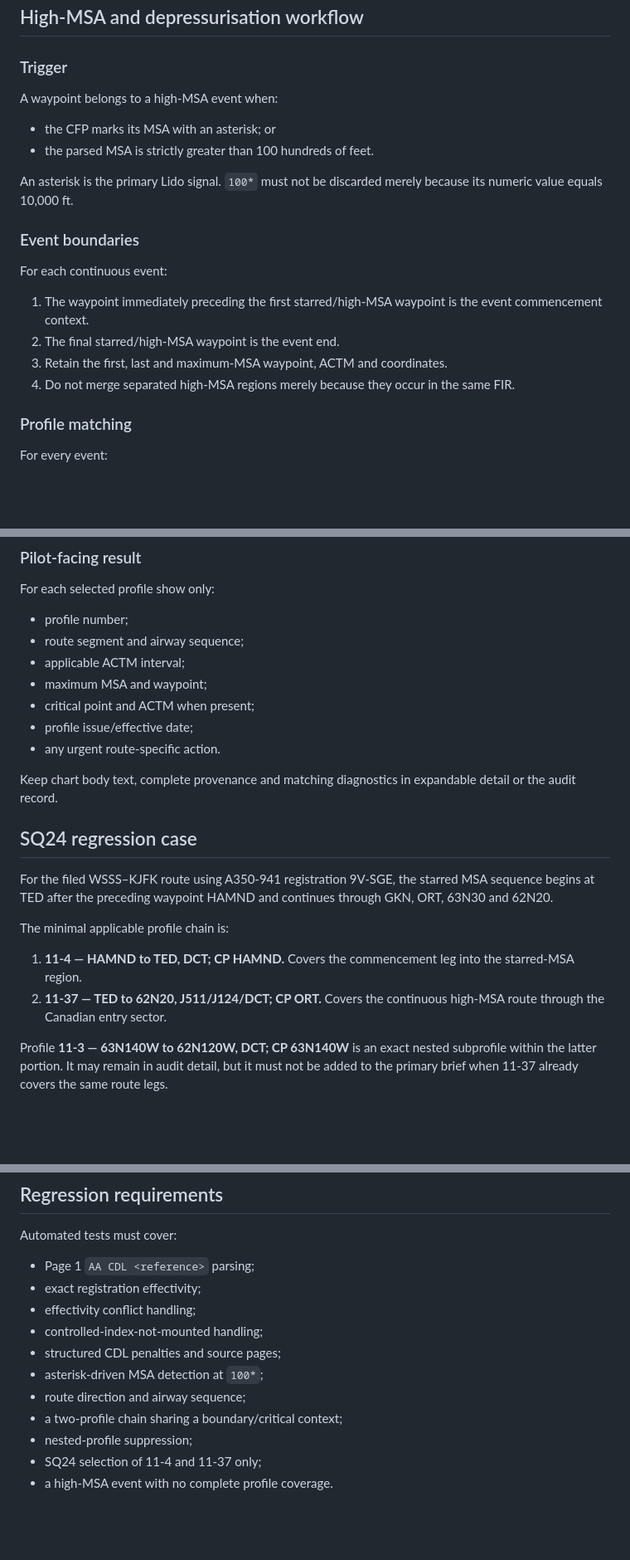
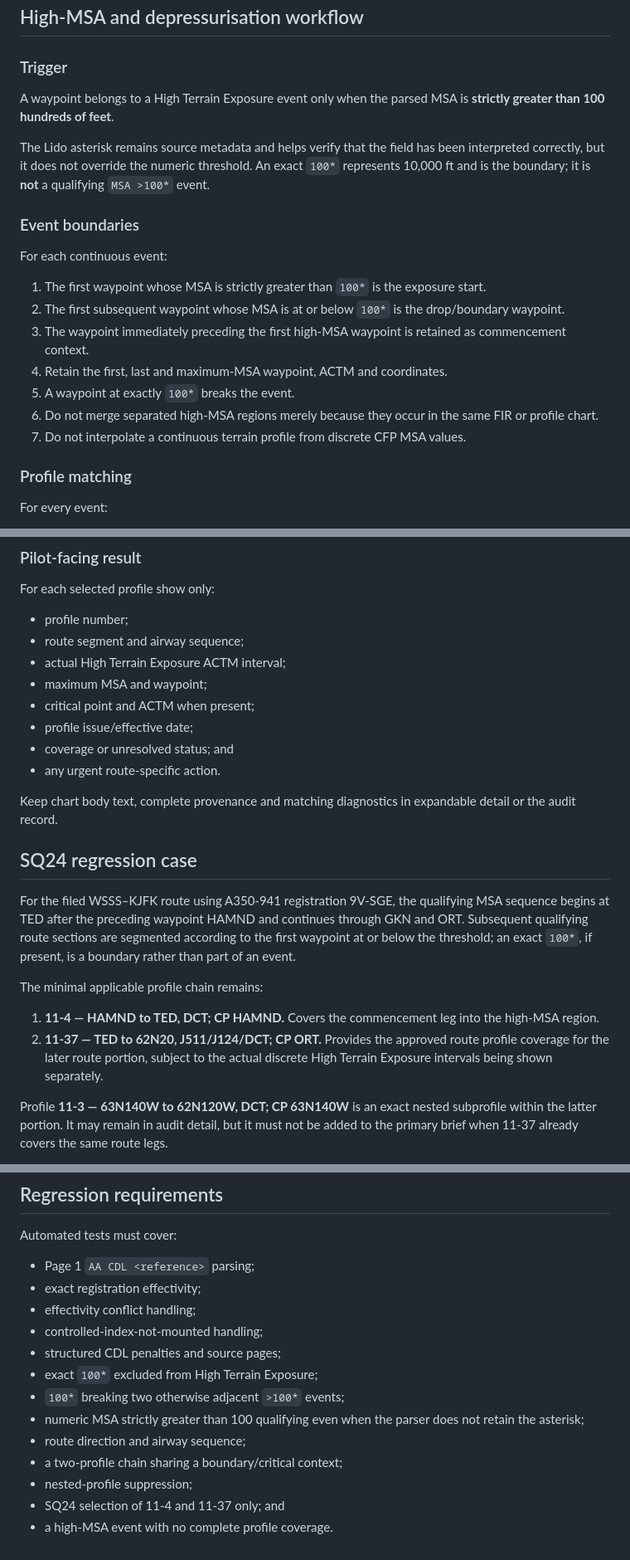
Before and after one commit to Easyeye123/pilotdriven-ODSS, a Markdown page: docs/protocols/CDL_AND_DEPRESSURISATION_REFERENCE_PROTOCOL.md, 3 parts joined by grey strips. Shown at 83% size. Rendered like a GitHub page; blank space fills up the shorter version.

Commit message:
Supersede exact-100-star trigger in controlled profile protocol

```diff
--- a/docs/protocols/CDL_AND_DEPRESSURISATION_REFERENCE_PROTOCOL.md
+++ b/docs/protocols/CDL_AND_DEPRESSURISATION_REFERENCE_PROTOCOL.md
@@ -64,21 +66,21 @@ PilotDriven owns authentication, tenant access, private-document storage, naviga
 
 ### Trigger
 
-A waypoint belongs to a high-MSA event when:
+A waypoint belongs to a High Terrain Exposure event only when the parsed MSA is **strictly greater than 100 hundreds of feet**.
 
-- the CFP marks its MSA with an asterisk; or
-- the parsed MSA is strictly greater than 100 hundreds of feet.
-
-An asterisk is the primary Lido signal. `100*` must not be discarded merely because its numeric value equals 10,000 ft.
+The Lido asterisk remains source metadata and helps verify that the field has been interpreted correctly, but it does not override the numeric threshold. An exact `100*` represents 10,000 ft and is the boundary; it is **not** a qualifying `MSA >100*` event.
 
 ### Event boundaries
 
 For each continuous event:
 
-1. The waypoint immediately preceding the first starred/high-MSA waypoint is the event commencement context.
-2. The final starred/high-MSA waypoint is the event end.
-3. Retain the first, last and maximum-MSA waypoint, ACTM and coordinates.
-4. Do not merge separated high-MSA regions merely because they occur in the same FIR.
+1. The first waypoint whose MSA is strictly greater than `100*` is the exposure start.
+2. The first subsequent waypoint whose MSA is at or below `100*` is the drop/boundary waypoint.
+3. The waypoint immediately preceding the first high-MSA waypoint is retained as commencement context.
+4. Retain the first, last and maximum-MSA waypoint, ACTM and coordinates.
+5. A waypoint at exactly `100*` breaks the event.
+6. Do not merge separated high-MSA regions merely because they occur in the same FIR or profile chart.
+7. Do not interpolate a continuous terrain profile from discrete CFP MSA values.
 
 ### Profile matching
 
@@ -100,22 +102,23 @@ For each selected profile show only:
 
 - profile number;
 - route segment and airway sequence;
-- applicable ACTM interval;
+- actual High Terrain Exposure ACTM interval;
 - maximum MSA and waypoint;
 - critical point and ACTM when present;
 - profile issue/effective date;
+- coverage or unresolved status; and
 - any urgent route-specific action.
 
 Keep chart body text, complete provenance and matching diagnostics in expandable detail or the audit record.
 
 ## SQ24 regression case
 
-For the filed WSSS–KJFK route using A350-941 registration 9V-SGE, the starred MSA sequence begins at TED after the preceding waypoint HAMND and continues through GKN, ORT, 63N30 and 62N20.
+For the filed WSSS–KJFK route using A350-941 registration 9V-SGE, the qualifying MSA sequence begins at TED after the preceding waypoint HAMND and continues through GKN and ORT. Subsequent qualifying route sections are segmented according to the first waypoint at or below the threshold; an exact `100*`, if present, is a boundary rather than part of an event.
 
-The minimal applicable profile chain is:
+The minimal applicable profile chain remains:
 
-1. **11-4 — HAMND to TED, DCT; CP HAMND.** Covers the commencement leg into the starred-MSA region.
-2. **11-37 — TED to 62N20, J511/J124/DCT; CP ORT.** Covers the continuous high-MSA route through the Canadian entry sector.
+1. **11-4 — HAMND to TED, DCT; CP HAMND.** Covers the commencement leg into the high-MSA region.
+2. **11-37 — TED to 62N20, J511/J124/DCT; CP ORT.** Provides the approved route profile coverage for the later route portion, subject to the actual discrete High Terrain Exposure intervals being shown separately.
 
 Profile **11-3 — 63N140W to 62N120W, DCT; CP 63N140W** is an exact nested subprofile within the latter portion. It may remain in audit detail, but it must not be added to the primary brief when 11-37 already covers the same route legs.
 
@@ -130,9 +133,11 @@ Automated tests must cover:
 - effectivity conflict handling;
 - controlled-index-not-mounted handling;
 - structured CDL penalties and source pages;
-- asterisk-driven MSA detection at `100*`;
+- exact `100*` excluded from High Terrain Exposure;
+- `100*` breaking two otherwise adjacent `>100*` events;
+- numeric MSA strictly greater than 100 qualifying even when the parser does not retain the asterisk;
 - route direction and airway sequence;
 - a two-profile chain sharing a boundary/critical context;
 - nested-profile suppression;
-- SQ24 selection of 11-4 and 11-37 only;
+- SQ24 selection of 11-4 and 11-37 only; and
 - a high-MSA event with no complete profile coverage.
```
Also changed, not shown: other parts of docs/protocols/CDL_AND_DEPRESSURISATION_REFERENCE_PROTOCOL.md (+2 -0 lines).
